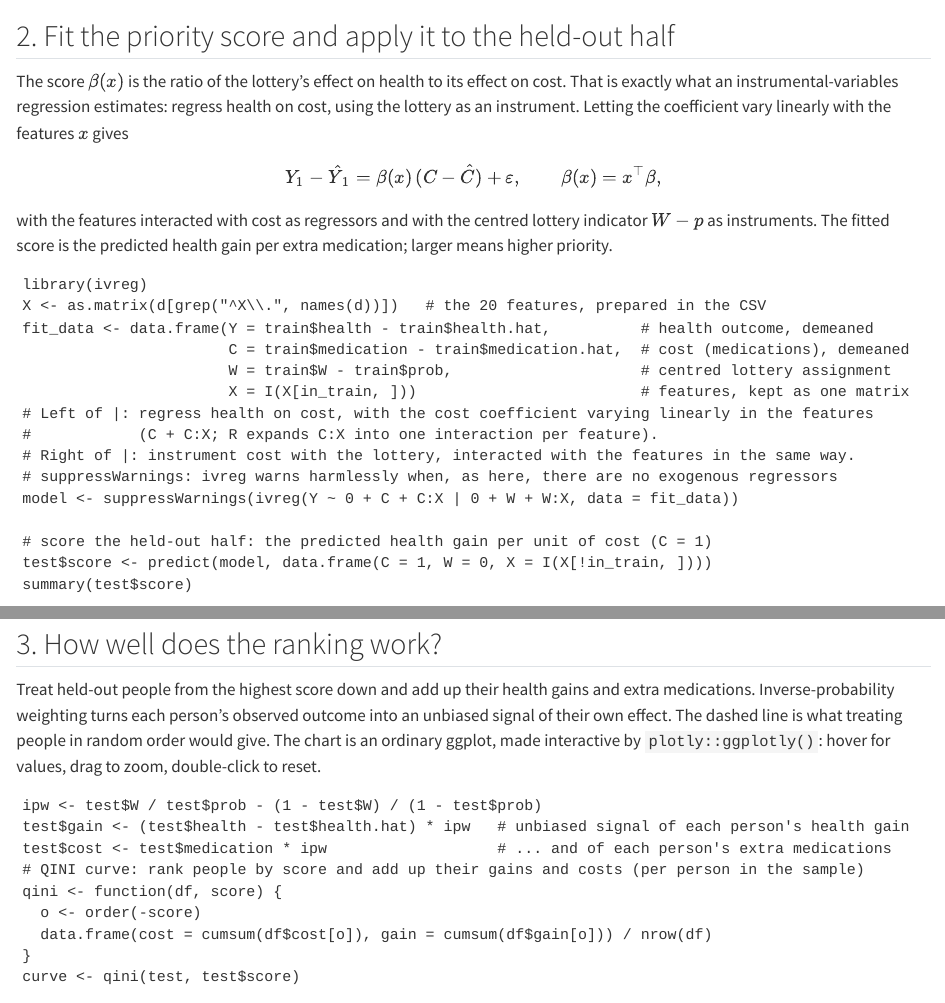
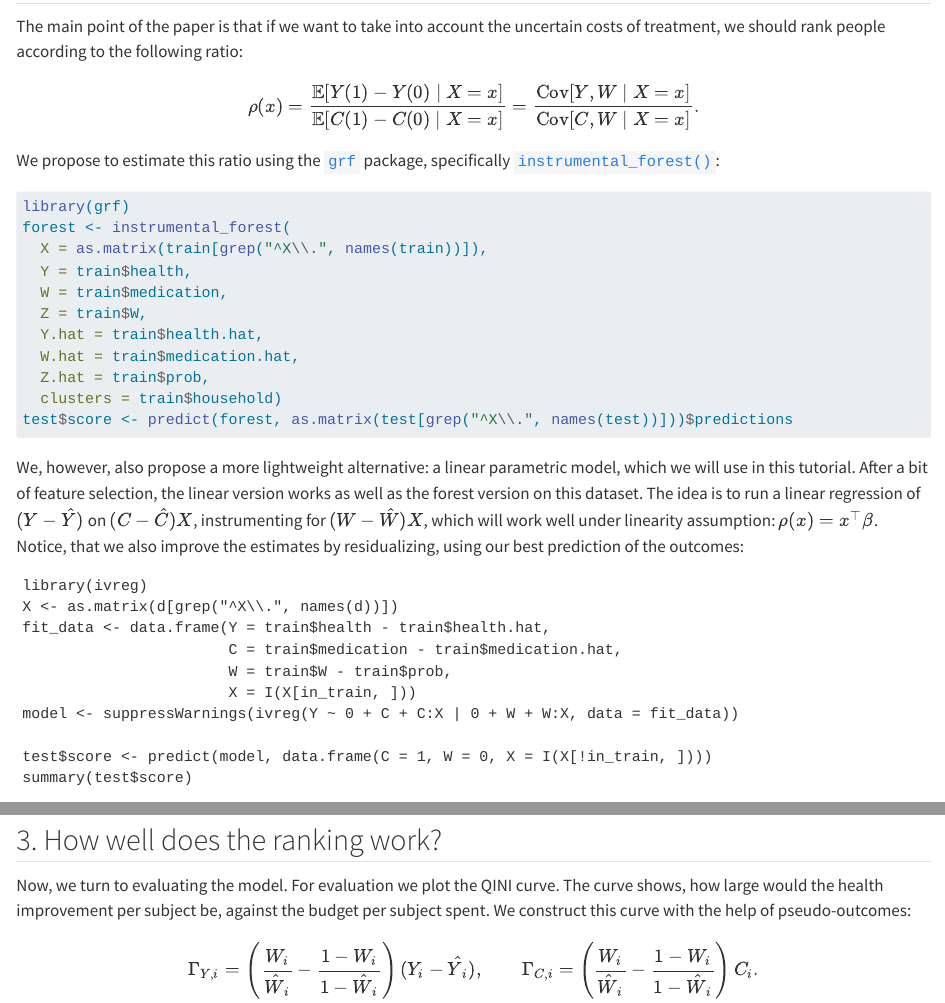
Before and after one commit to kalashnov/kalashnov.github.io, a Quarto document (quarto/posts/2026-11-15-ohie-parametric-tutorial/index.qmd): the page in a window 1100 px wide, from 1080 px down before the commit and from 1140 px down after it, and a second part further down, joined at a grey line. Rendered offline with R 4.5, knitr and Pandoc in place of Quarto, with nearby package versions; drawn as R Markdown's standard HTML page in place of the format the file asks for.

Commit message:
OHIE tutorial: paper's formulas, rho notation, grf alternative, corrected numbers
Co-Authored-By: Claude Opus 5.5 <noreply@anthropic.com>

````diff
--- a/quarto/posts/2026-11-15-ohie-parametric-tutorial/index.qmd
+++ b/quarto/posts/2026-11-15-ohie-parametric-tutorial/index.qmd
@@ -80,39 +80,48 @@
 cat("share who won the lottery:", round(mean(d$W), 3), "\n")
 ```
 
-## 2. Fit the priority score and apply it to the held-out half
+## 2. Fit the priority score
 
-The score $\beta(x)$ is the ratio of the lottery's effect on health to its effect on cost. That is exactly
-what an instrumental-variables regression estimates: regress health on cost, using the lottery as an instrument.
-Letting the coefficient vary linearly with the features $x$ gives
+The main point of the paper is that if we want to take into account the uncertain costs of treatment, we should rank people according to the following ratio:
 
-$$Y_1 - \hat Y_1 = \beta(x)\,(C - \hat C) + \varepsilon, \qquad \beta(x) = x^\top \beta,$$
+$$\rho(x) = \frac{\mathbb{E}[Y(1) - Y(0) \mid X = x]}{\mathbb{E}[C(1) - C(0) \mid X = x]}
+           = \frac{\operatorname{Cov}[Y, W \mid X = x]}{\operatorname{Cov}[C, W \mid X = x]}.$$
 
-with the features interacted with cost as regressors and with the centred lottery indicator $W - p$ as instruments.
-The fitted score is the predicted health gain per extra medication; larger means higher priority.
+We propose to estimate this ratio using the [`grf`](https://grf-labs.github.io/grf/) package, specifically [`instrumental_forest()`](https://grf-labs.github.io/grf/reference/instrumental_forest.html):
+
+```r
+library(grf)
+forest <- instrumental_forest(
+  X = as.matrix(train[grep("^X\\.", names(train))]),
+  Y = train$health,
+  W = train$medication,
+  Z = train$W,
+  Y.hat = train$health.hat,
+  W.hat = train$medication.hat,
+  Z.hat = train$prob,
+  clusters = train$household)
+test$score <- predict(forest, as.matrix(test[grep("^X\\.", names(test))]))$predictions
+```
+
+We, however, also propose a more lightweight alternative: a linear parametric model, which we will use in this tutorial. After a bit of feature selection, the linear version works as well as the forest version on this dataset. The idea is to run a linear regression of $(Y - \hat{Y})$ on $(C - \hat{C})X$, instrumenting for $(W - \hat{W})X$, which will work well under linearity assumption: $\rho(x) = x^\top \beta$. Notice, that we also improve the estimates by residualizing, using our best prediction of the outcomes:
 
 ```{webr}
 #| label: fit
 library(ivreg)
-X <- as.matrix(d[grep("^X\\.", names(d))])   # the 20 features, prepared in the CSV
-fit_data <- data.frame(Y = train$health - train$health.hat,          # health outcome, demeaned
-                       C = train$medication - train$medication.hat,  # cost (medications), demeaned
-                       W = train$W - train$prob,                     # centred lottery assignment
-                       X = I(X[in_train, ]))                         # features, kept as one matrix
-# Left of |: regress health on cost, with the cost coefficient varying linearly in the features
-#            (C + C:X; R expands C:X into one interaction per feature).
-# Right of |: instrument cost with the lottery, interacted with the features in the same way.
-# suppressWarnings: ivreg warns harmlessly when, as here, there are no exogenous regressors
+X <- as.matrix(d[grep("^X\\.", names(d))])
+fit_data <- data.frame(Y = train$health - train$health.hat,
+                       C = train$medication - train$medication.hat,
+                       W = train$W - train$prob,
+                       X = I(X[in_train, ]))
 model <- suppressWarnings(ivreg(Y ~ 0 + C + C:X | 0 + W + W:X, data = fit_data))
 
-# score the held-out half: the predicted health gain per unit of cost (C = 1)
 test$score <- predict(model, data.frame(C = 1, W = 0, X = I(X[!in_train, ])))
 summary(test$score)
 ```
 
 ## 3. How well does the ranking work?
 
-Treat held-out people from the highest score down and add up their health gains and extra medications.
-Inverse-probability weighting turns each person's observed outcome into an unbiased signal of their own effect.
-The dashed line is what treating people in random order would give.
-The chart is an ordinary ggplot, made interactive by `plotly::ggplotly()`: hover for values, drag to zoom, double-click to reset.
+Now, we turn to evaluating the model. For evaluation we plot the QINI curve. The curve shows, how large would the health improvement per subject be, against the budget per subject spent. We construct this curve with the help of pseudo-outcomes:
+
+$$\Gamma_{Y,i} = \left(\frac{W_i}{\hat W_i} - \frac{1 - W_i}{1 - \hat W_i}\right)(Y_i - \hat Y_i), \qquad
+  \Gamma_{C,i} = \left(\frac{W_i}{\hat W_i} - \frac{1 - W_i}{1 - \hat W_i}\right) C_i.$$
````
Also changed, not shown: quarto/posts/2026-11-15-ohie-parametric-tutorial/index.qmd (24 more changed lines).
